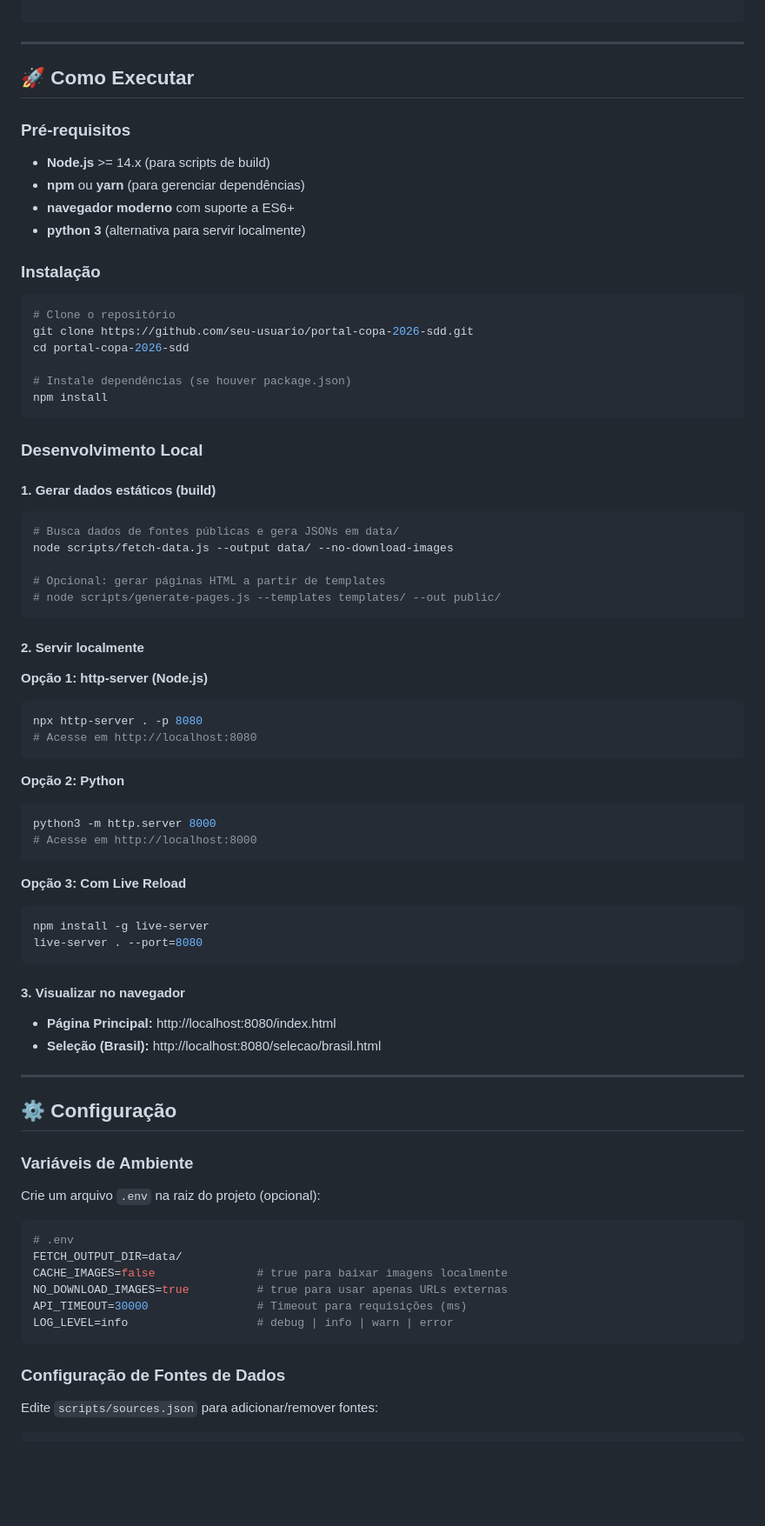
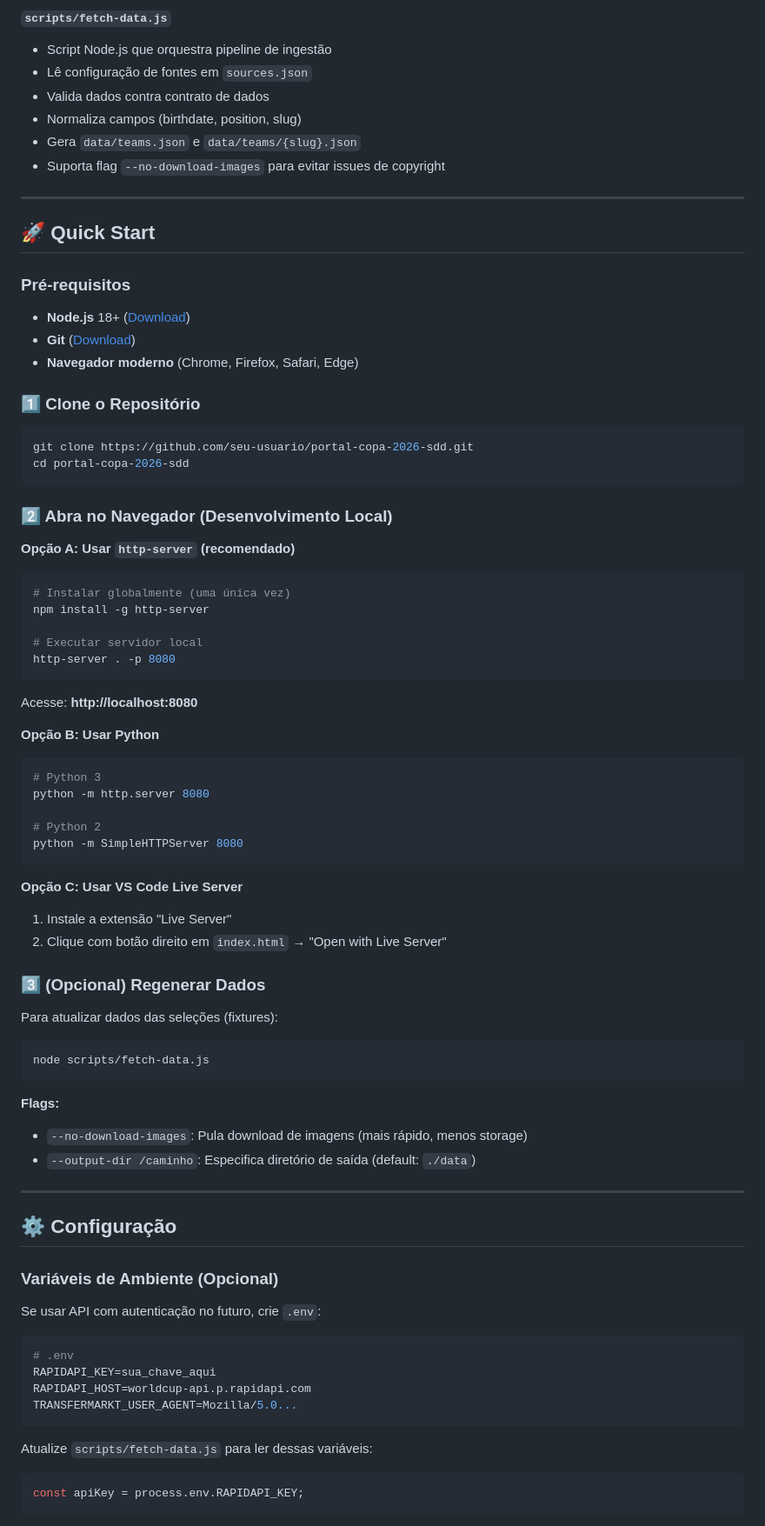
Before and after one commit to danielsmanioto/portal-copa-2026-sdd, a Markdown page: README.md, the part around one of its changes. Shown at 87% size. Rendered like a GitHub page; blank space fills up the shorter version.

````diff
--- a/README.md
+++ b/README.md
@@ -185,80 +222,87 @@ portal-copa-2026-sdd/
+#### `scripts/fetch-data.js`
+- Script Node.js que orquestra pipeline de ingestão
+- Lê configuração de fontes em `sources.json`
+- Valida dados contra contrato de dados
+- Normaliza campos (birthdate, position, slug)
+- Gera `data/teams.json` e `data/teams/{slug}.json`
+- Suporta flag `--no-download-images` para evitar issues de copyright
+
 ---
 
-## 🚀 Como Executar
+## 🚀 Quick Start
 
 ### Pré-requisitos
 
-- **Node.js** >= 14.x (para scripts de build)
-- **npm** ou **yarn** (para gerenciar dependências)
-- **navegador moderno** com suporte a ES6+
-- **python 3** (alternativa para servir localmente)
+- **Node.js** 18+ ([Download](https://nodejs.org/))
+- **Git** ([Download](https://git-scm.com/))
+- **Navegador moderno** (Chrome, Firefox, Safari, Edge)
 
-### Instalação
+### 1️⃣ Clone o Repositório
 
 ```bash
-# Clone o repositório
 git clone https://github.com/seu-usuario/portal-copa-2026-sdd.git
 cd portal-copa-2026-sdd
-
-# Instale dependências (se houver package.json)
-npm install
 ```
 
-### Desenvolvimento Local
+### 2️⃣ Abra no Navegador (Desenvolvimento Local)
 
-#### 1. Gerar dados estáticos (build)
+**Opção A: Usar `http-server` (recomendado)**
 
 ```bash
-# Busca dados de fontes públicas e gera JSONs em data/
-node scripts/fetch-data.js --output data/ --no-download-images
+# Instalar globalmente (uma única vez)
+npm install -g http-server
 
-# Opcional: gerar páginas HTML a partir de templates
-# node scripts/generate-pages.js --templates templates/ --out public/
+# Executar servidor local
+http-server . -p 8080
 ```
 
-#### 2. Servir localmente
+Acesse: **http://localhost:8080**
 
-**Opção 1: http-server (Node.js)**
+**Opção B: Usar Python**
+
 ```bash
-npx http-server . -p 8080
-# Acesse em http://localhost:8080
+# Python 3
+python -m http.server 8080
+
+# Python 2
+python -m SimpleHTTPServer 8080
 ```
 
-**Opção 2: Python**
+**Opção C: Usar VS Code Live Server**
+
+1. Instale a extensão "Live Server"
+2. Clique com botão direito em `index.html` → "Open with Live Server"
+
+### 3️⃣ (Opcional) Regenerar Dados
+
+Para atualizar dados das seleções (fixtures):
+
 ```bash
-python3 -m http.server 8000
-# Acesse em http://localhost:8000
+node scripts/fetch-data.js
 ```
 
-**Opção 3: Com Live Reload**
-```bash
-npm install -g live-server
-live-server . --port=8080
-```
-
-#### 3. Visualizar no navegador
-
-- **Página Principal:** http://localhost:8080/index.html
-- **Seleção (Brasil):** http://localhost:8080/selecao/brasil.html
+**Flags:**
+- `--no-download-images`: Pula download de imagens (mais rápido, menos storage)
+- `--output-dir /caminho`: Especifica diretório de saída (default: `./data`)
 
 ---
 
 ## ⚙️ Configuração
 
-### Variáveis de Ambiente
+### Variáveis de Ambiente (Opcional)
 
-Crie um arquivo `.env` na raiz do projeto (opcional):
+Se usar API com autenticação no futuro, crie `.env`:
 
 ```bash
 # .env
-FETCH_OUTPUT_DIR=data/
-CACHE_IMAGES=false               # true para baixar imagens localmente
-NO_DOWNLOAD_IMAGES=true          # true para usar apenas URLs externas
-API_TIMEOUT=30000                # Timeout para requisições (ms)
-LOG_LEVEL=info                   # debug | info | warn | error
+RAPIDAPI_KEY=sua_chave_aqui
+RAPIDAPI_HOST=worldcup-api.p.rapidapi.com
+TRANSFERMARKT_USER_AGENT=Mozilla/5.0...
 ```
 
-### Configuração de Fontes de Dados
+Atualize `scripts/fetch-data.js` para ler dessas variáveis:
 
-Edite `scripts/sources.json` para adicionar/remover fontes:
+```javascript
+const apiKey = process.env.RAPIDAPI_KEY;
+```
 
````
Also changed, not shown: other parts of README.md (+247 -250 lines).
